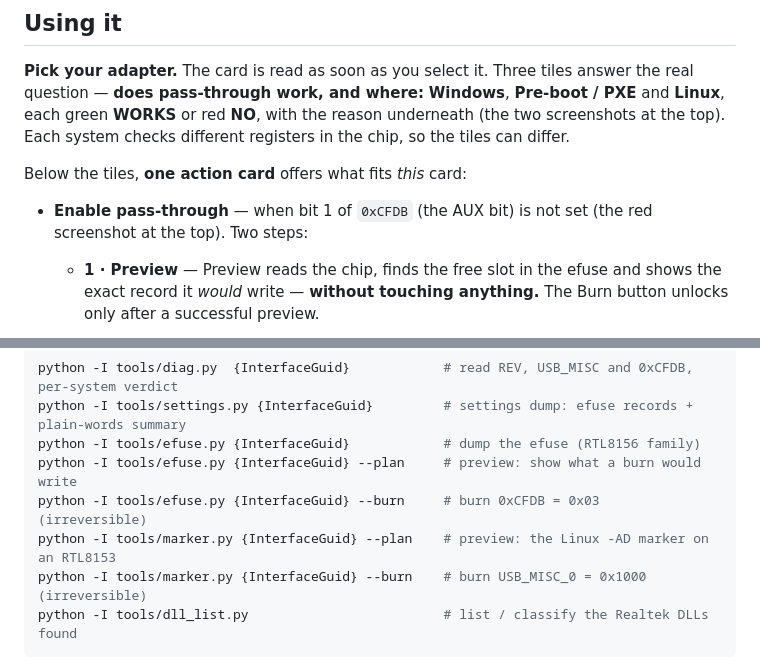
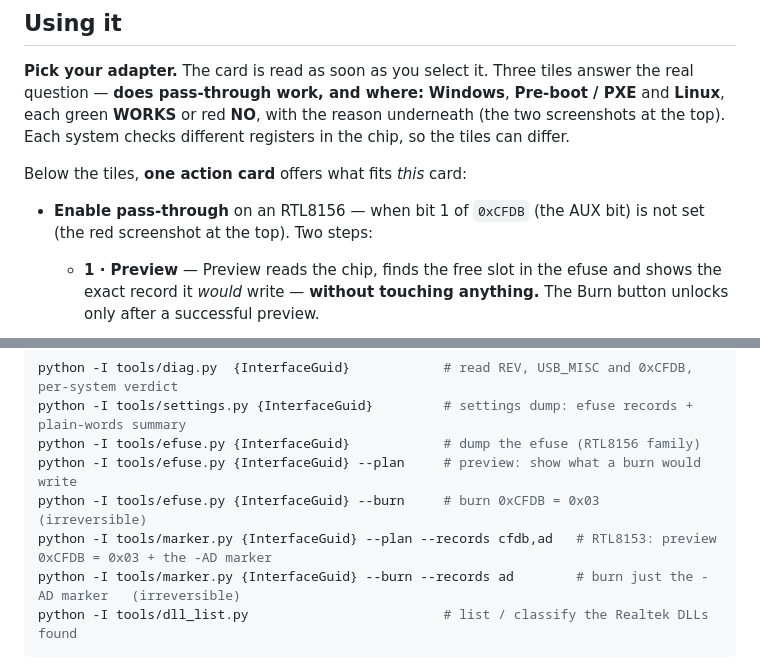
Before and after one commit to loglux/realtek-mac-passthrough, a Markdown page: README.md, 2 parts joined by grey strips. Rendered like a GitHub page.

````diff
--- a/README.md
+++ b/README.md
@@ -185,8 +185,8 @@ Each system checks different registers in the chip, so the tiles can differ.
 
 Below the tiles, **one action card** offers what fits *this* card:
 
-- **Enable pass-through** — when bit 1 of `0xCFDB` (the AUX bit) is not set (the red screenshot at the
-  top). Two steps:
+- **Enable pass-through** on an RTL8156 — when bit 1 of `0xCFDB` (the AUX bit) is not set (the red
+  screenshot at the top). Two steps:
   - **1 · Preview** — Preview reads the chip, finds the free slot in the efuse and shows the exact
     record it *would* write — **without touching anything.** The Burn button unlocks only after a
     successful preview.
@@ -326,8 +334,8 @@ python -I tools/settings.py {InterfaceGuid}         # settings dump: efuse recor
 python -I tools/efuse.py {InterfaceGuid}            # dump the efuse (RTL8156 family)
 python -I tools/efuse.py {InterfaceGuid} --plan     # preview: show what a burn would write
 python -I tools/efuse.py {InterfaceGuid} --burn     # burn 0xCFDB = 0x03   (irreversible)
-python -I tools/marker.py {InterfaceGuid} --plan    # preview: the Linux -AD marker on an RTL8153
-python -I tools/marker.py {InterfaceGuid} --burn    # burn USB_MISC_0 = 0x1000   (irreversible)
+python -I tools/marker.py {InterfaceGuid} --plan --records cfdb,ad   # RTL8153: preview 0xCFDB = 0x03 + the -AD marker
+python -I tools/marker.py {InterfaceGuid} --burn --records ad        # burn just the -AD marker   (irreversible)
 python -I tools/dll_list.py                         # list / classify the Realtek DLLs found
 ```
 
````
Also changed, not shown: other parts of README.md (+14 -6 lines), docs/img/05-enable-both.png (added), docs/img/05-enable-linux.png, 4 other files.
